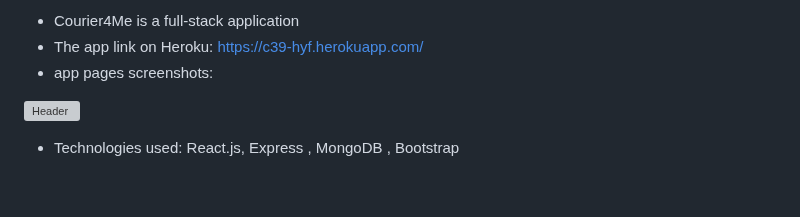
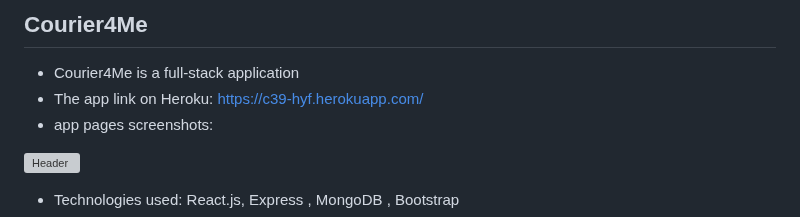
Before and after one commit to HebaMak/Courier4Me, a Markdown page: README.md, the part around the change. Drawn GitHub-style; blank space fills up the shorter version; grey boxes are pictures that could not be loaded.

```diff
--- a/README.md
+++ b/README.md
@@ -1,5 +1,5 @@
 
-
+## Courier4Me
 * Courier4Me is a full-stack application
 * The app link on Heroku: https://c39-hyf.herokuapp.com/
 * app pages screenshots:
```
